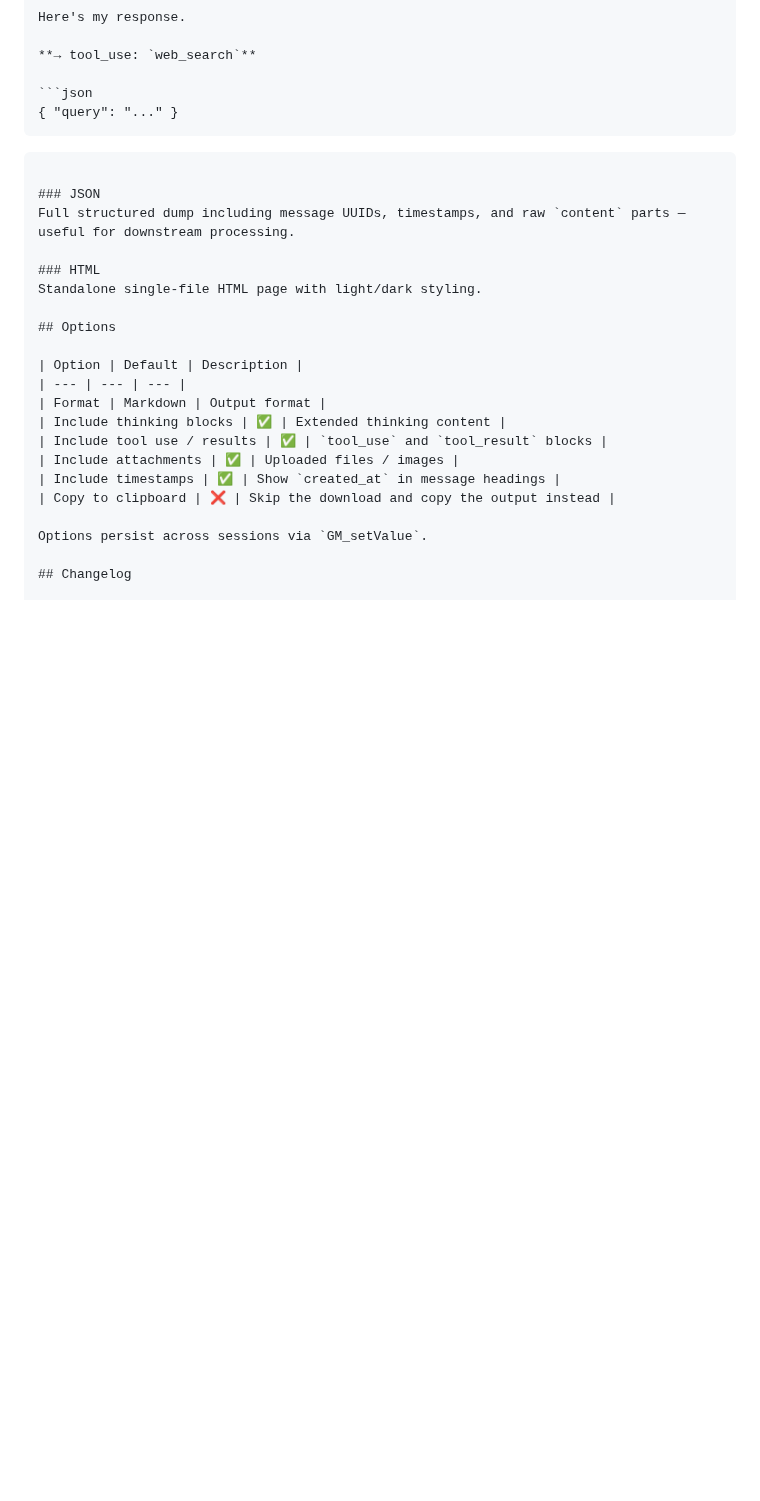
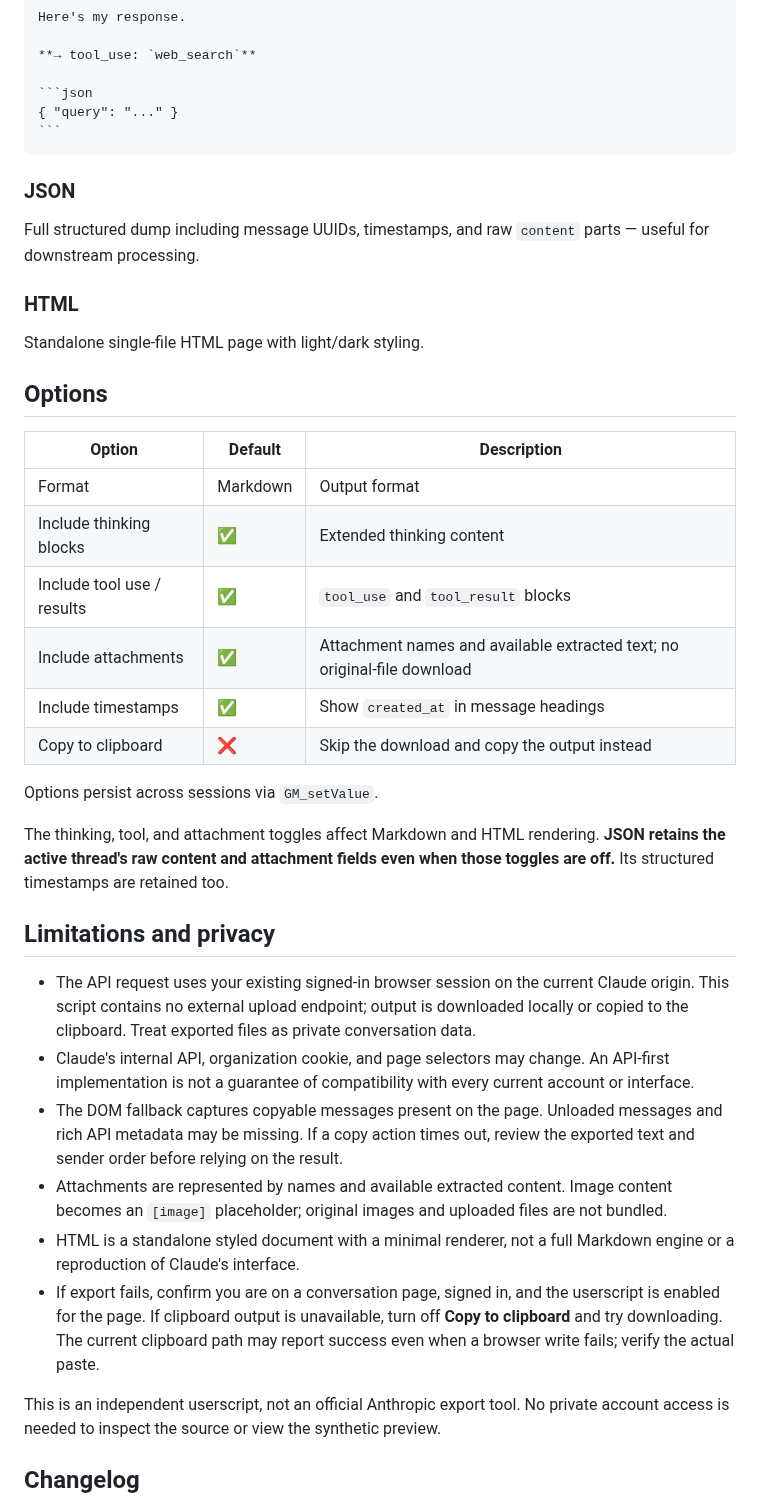
Before and after one commit to tyhallcsu/claude-ai-chat-exporter, a Markdown page: README.md, the part around one of its changes. GitHub-like rendering; blank space fills up the shorter version.

`````diff
--- a/README.md
+++ b/README.md
@@ -60,7 +78,7 @@ Here's my response.
 ```json
 { "query": "..." }
 ```
-```
+````
 
 ### JSON
 Full structured dump including message UUIDs, timestamps, and raw `content` parts — useful for downstream processing.
@@ -75,11 +93,24 @@ Standalone single-file HTML page with light/dark styling.
 | Format | Markdown | Output format |
 | Include thinking blocks | ✅ | Extended thinking content |
 | Include tool use / results | ✅ | `tool_use` and `tool_result` blocks |
-| Include attachments | ✅ | Uploaded files / images |
+| Include attachments | ✅ | Attachment names and available extracted text; no original-file download |
 | Include timestamps | ✅ | Show `created_at` in message headings |
 | Copy to clipboard | ❌ | Skip the download and copy the output instead |
 
 Options persist across sessions via `GM_setValue`.
+
+The thinking, tool, and attachment toggles affect Markdown and HTML rendering. **JSON retains the active thread's raw content and attachment fields even when those toggles are off.** Its structured timestamps are retained too.
+
+## Limitations and privacy
+
+- The API request uses your existing signed-in browser session on the current Claude origin. This script contains no external upload endpoint; output is downloaded locally or copied to the clipboard. Treat exported files as private conversation data.
+- Claude's internal API, organization cookie, and page selectors may change. An API-first implementation is not a guarantee of compatibility with every current account or interface.
+- The DOM fallback captures copyable messages present on the page. Unloaded messages and rich API metadata may be missing. If a copy action times out, review the exported text and sender order before relying on the result.
+- Attachments are represented by names and available extracted content. Image content becomes an `[image]` placeholder; original images and uploaded files are not bundled.
+- HTML is a standalone styled document with a minimal renderer, not a full Markdown engine or a reproduction of Claude's interface.
+- If export fails, confirm you are on a conversation page, signed in, and the userscript is enabled for the page. If clipboard output is unavailable, turn off **Copy to clipboard** and try downloading. The current clipboard path may report success even when a browser write fails; verify the actual paste.
+
+This is an independent userscript, not an official Anthropic export tool. No private account access is needed to inspect the source or view the synthetic preview.
 
 ## Changelog
 
`````
Also changed, not shown: other parts of README.md (+19 -1 lines), assets/README.md (added, +11 -0 lines), assets/demo-export.png (added), assets/repository-banner.jpg (added), 1 other file.
